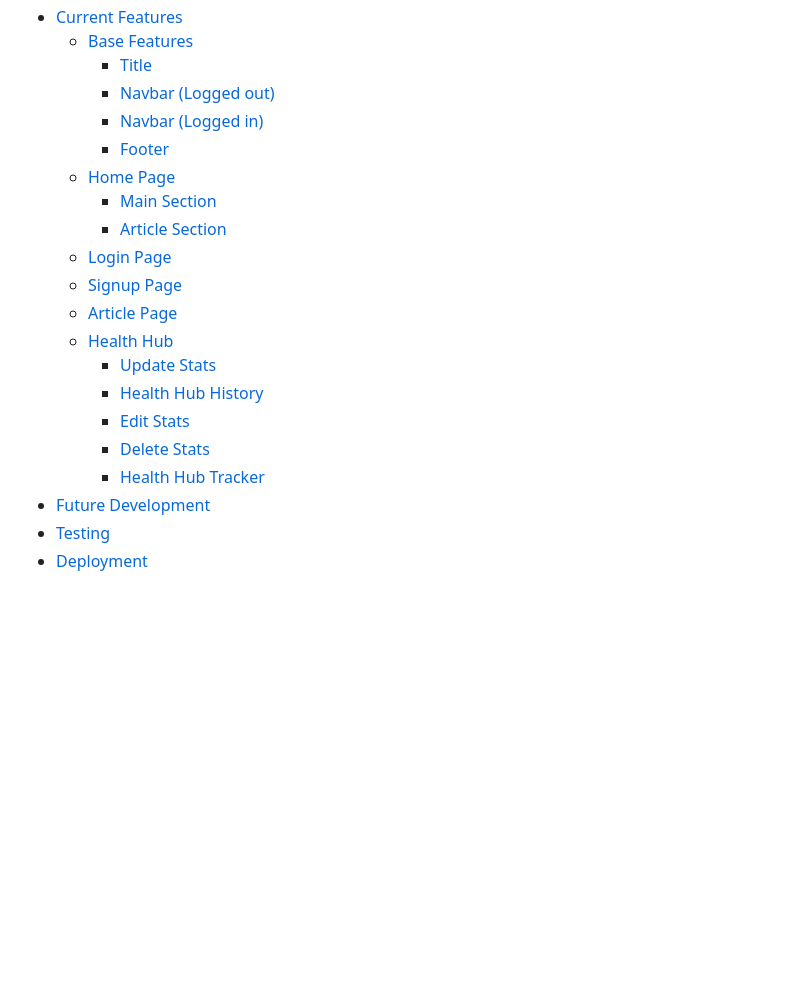
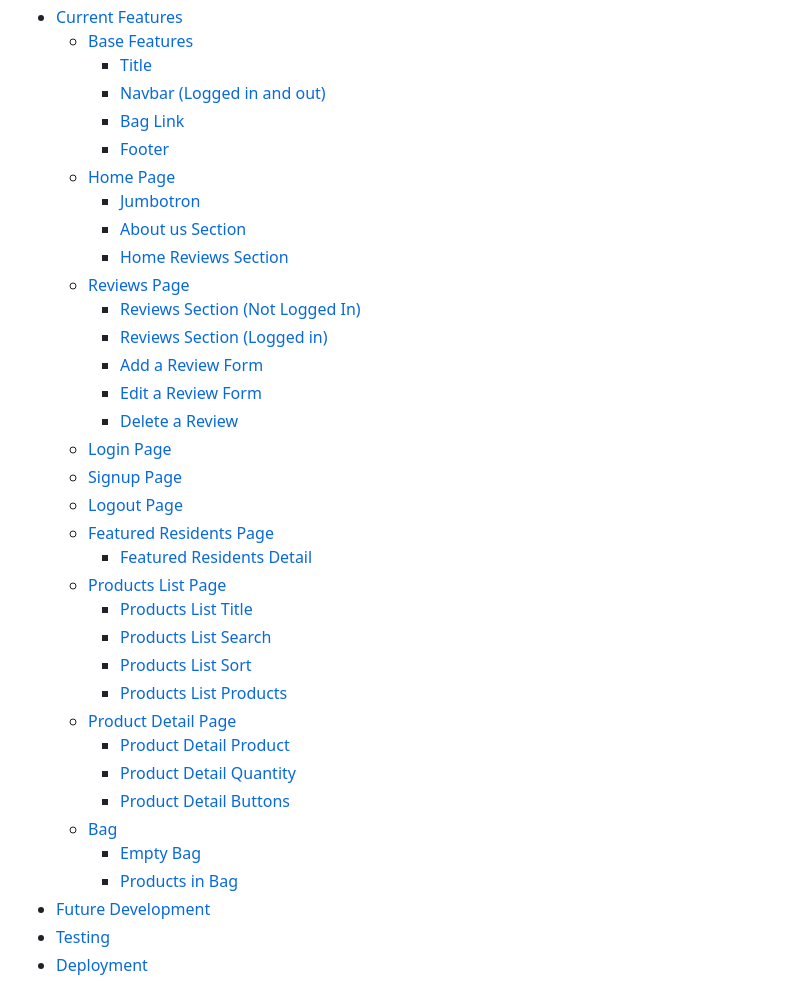
Before and after one commit to BenD2525/the_rescuers_p5, a Markdown page: README.md, the part around the change. Rendered like a GitHub page; blank space fills up the shorter version.

Commit message:
Update contents in readme

```diff
--- a/README.md
+++ b/README.md
@@ -23,21 +23,36 @@ The Rescuers is a website for a fictional animal rescue charity, which is a rema
 - [Current Features](#current-features)
   - [Base Features](#base-features)
     - [Title](#title)
-    - [Navbar (Logged out)](#navbar-logged-out)
-    - [Navbar (Logged in)](##navbar-logged-in)
+    - [Navbar (Logged in and out)](#navbar-logged-out)
+    - [Bag Link](#bag-link)
     - [Footer](#footer)
   - [Home Page](#home-page)
-    - [Main Section](#main-section)
-    - [Article Section](#article-section)
+    - [Jumbotron](#jumbotron)
+    - [About us Section](#about-us-section)
+    - [Home Reviews Section](#home-reviews-section)
+  - [Reviews Page](#reviews-page)
+    - [Reviews Section (Not Logged In)](#reviews-section-not-logged-in)
+    - [Reviews Section (Logged in)](#reviews-section-logged-in)
+    - [Add a Review Form](#add-a-review-form)
+    - [Edit a Review Form](#edit-a-review-form)
+    - [Delete a Review](#delete-a-review)
   - [Login Page](#login-page)
   - [Signup Page](#signup-page)
-  - [Article Page](#article-page)
-  - [Health Hub](#health-hub)
-    - [Update Stats](#update-stats)
-    - [Health Hub History](#health-hub-history)
-    - [Edit Stats](#edit-stats)
-    - [Delete Stats](#delete-stats)
-    - [Health Hub Tracker](#health-hub-tracker)
+  - [Logout Page](#logout-page)
+  - [Featured Residents Page](#featured-residents-page)
+    - [Featured Residents Detail](#featured-residents-detail)
+  - [Products List Page](#products-list-page)
+    - [Products List Title](#products-list-title)
+    - [Products List Search](#products-list-search)
+    - [Products List Sort](#products-list-sort)
+    - [Products List Products](#products-list-products)
+  - [Product Detail Page](#product-detail-page)
+    - [Product Detail Product](#product-detail-product)
+    - [Product Detail Quantity](#product-detail-quantity)
+    - [Product Detail Buttons](#product-detail-buttons)
+  - [Bag](#bag)
+    - [Empty Bag](#empty-bag)
+    - [Products in Bag](#products-in-bag)
 - [Future Development](#future-development)
 - [Testing](#testing)
 - [Deployment](#deployment)
```
